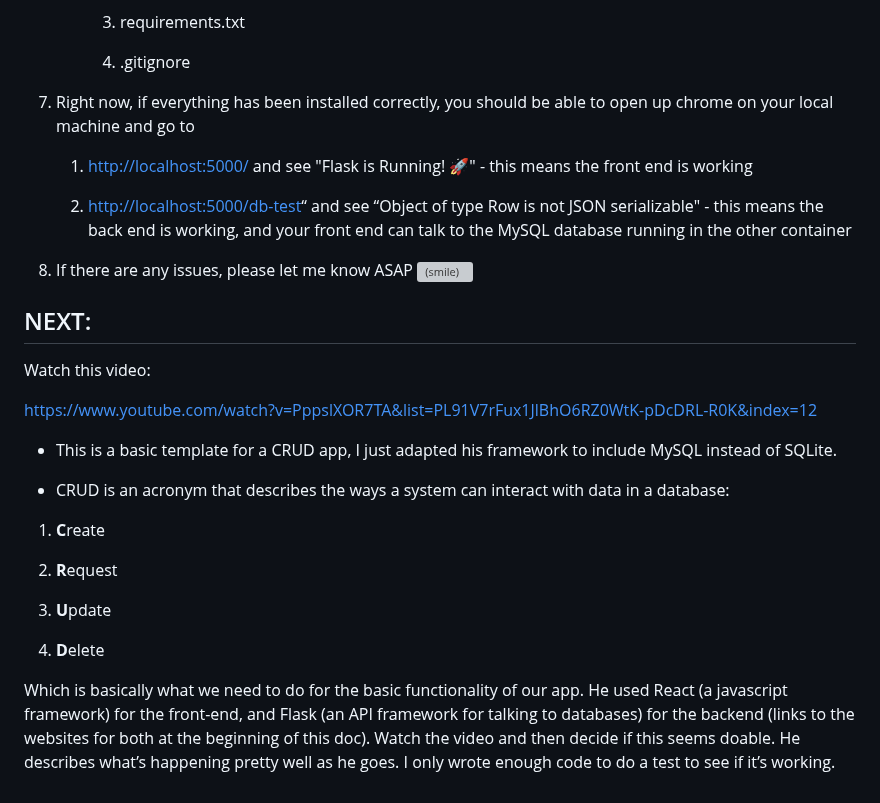
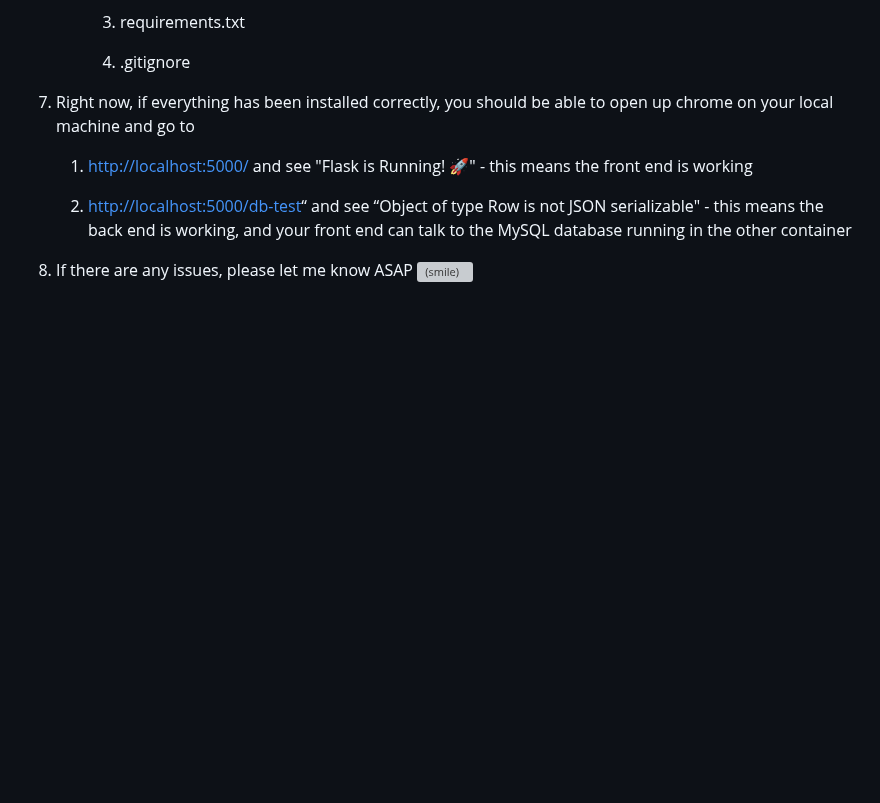
Before and after one commit to dimarcode/TeachMeUMB, a Markdown page: README.md, the part around one of its changes. GitHub-like rendering; blank space fills up the shorter version; grey boxes are pictures that could not be loaded.

Commit message:
Update README.md
Removed "next steps" section

```diff
--- a/README.md
+++ b/README.md
@@ -79,25 +79,3 @@ HTML Forms: [https://www.w3schools.com/html/html_forms.asp](https://www.w3school
     2. [http://localhost:5000/db-test](http://localhost:5000/db-test)“ and see “Object of type Row is not JSON serializable" - this means the back end is working, and your front end can talk to the MySQL database running in the other container
 
 8. If there are any issues, please let me know ASAP ![(smile)](https://umb-capstone.atlassian.net/wiki/s/2089941738/6452/9284258a473d8a1043657188f7dc7de0057f64a0/_/images/icons/emoticons/smile.png "(smile)")
-
-## NEXT:
-
-Watch this video:
-
-[https://www.youtube.com/watch?v=PppslXOR7TA&list=PL91V7rFux1JlBhO6RZ0WtK-pDcDRL-R0K&index=12](https://www.youtube.com/watch?v=PppslXOR7TA&list=PL91V7rFux1JlBhO6RZ0WtK-pDcDRL-R0K&index=12)
-
-- This is a basic template for a CRUD app, I just adapted his framework to include MySQL instead of SQLite.
-
-- CRUD is an acronym that describes the ways a system can interact with data in a database:
-
-
-1. **C**reate
-
-2. **R**equest
-
-3. **U**pdate
-
-4. **D**elete
-
-
-Which is basically what we need to do for the basic functionality of our app. He used React (a javascript framework) for the front-end, and Flask (an API framework for talking to databases) for the backend (links to the websites for both at the beginning of this doc). Watch the video and then decide if this seems doable. He describes what’s happening pretty well as he goes. I only wrote enough code to do a test to see if it’s working.
```
Also changed, not shown: other parts of README.md (+1 -1 lines).
